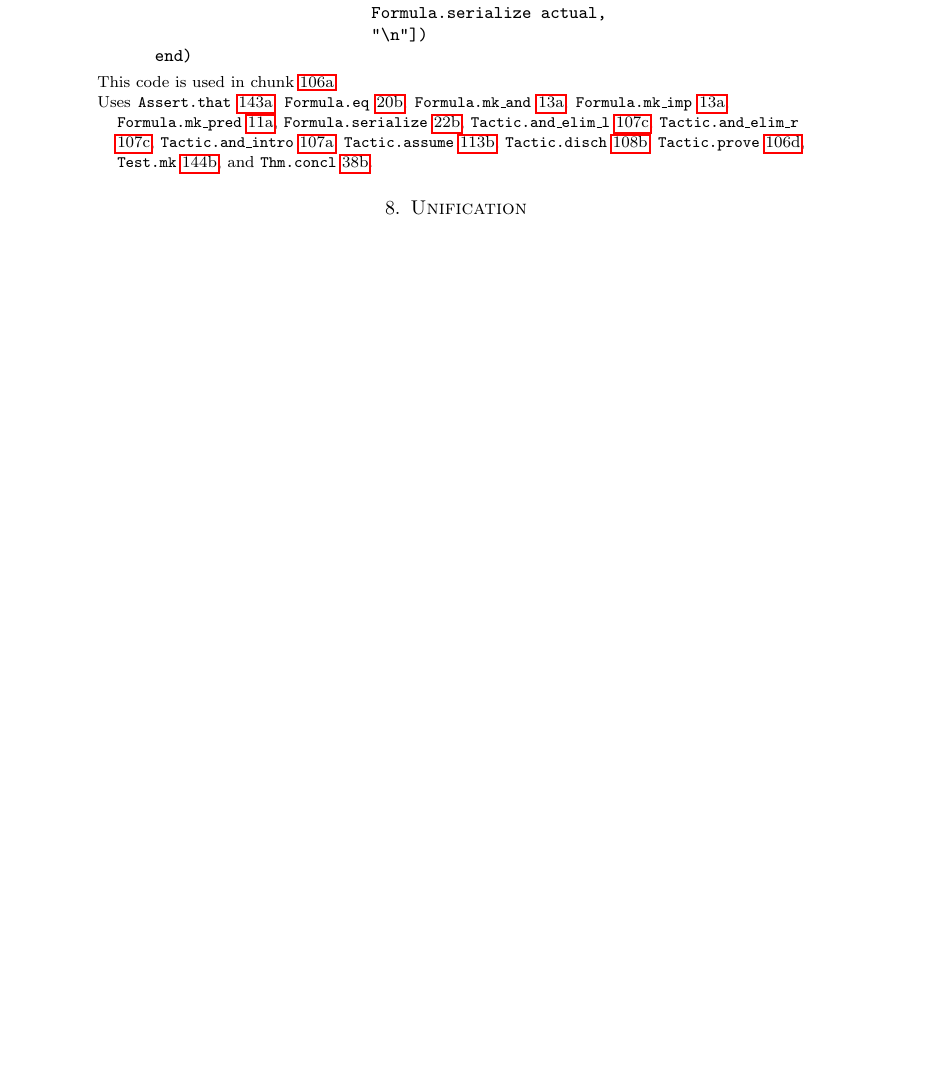
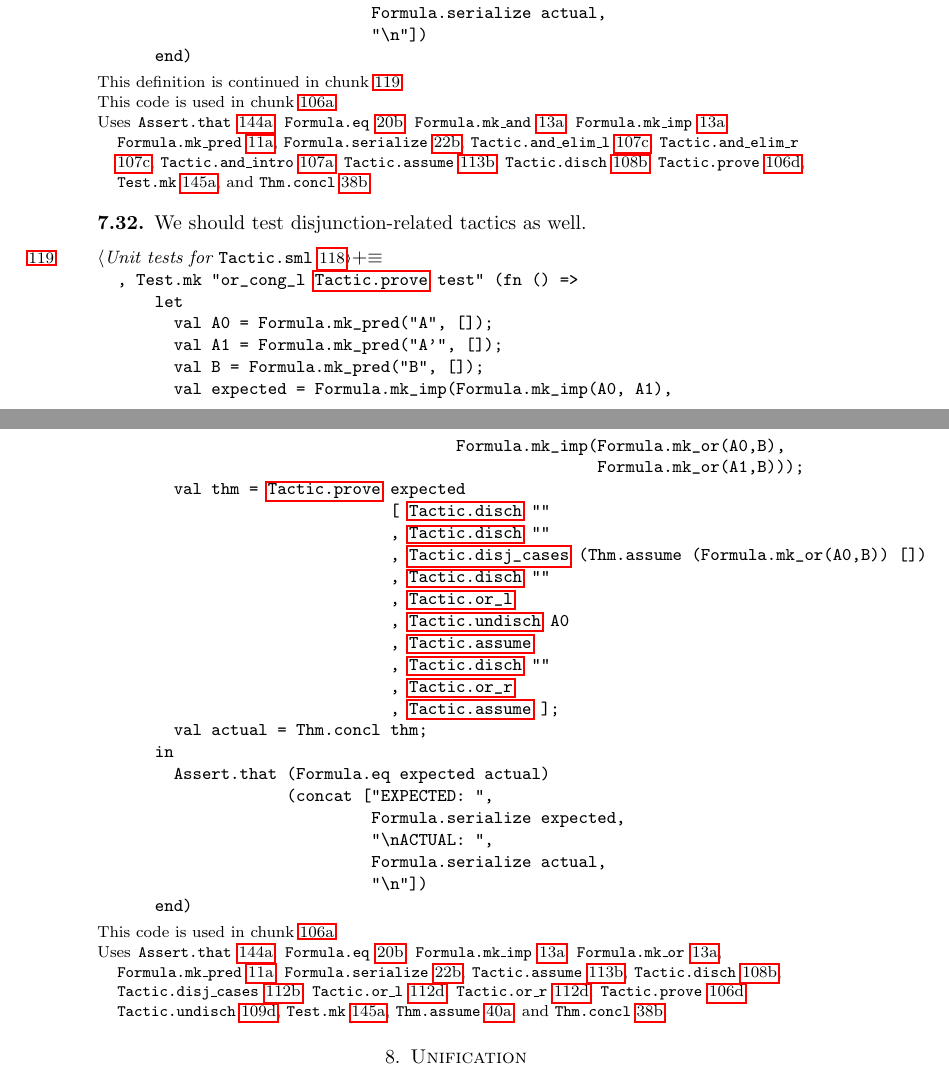
Before and after one commit to pqnelson/myo, a LaTeX paper (myo.tex, which reads tex/goal.tex): part of page 119 of 157 before the commit and two parts of pages 119 and 120 of 157 after it, the two joined at a grey line, cut so that both start at the same text, the shorter picture padded with empty space. Compiled offline with pdfLaTeX.

Commit message:
Add unit test for disjunction tactics

```diff
--- a/tex/goal.tex
+++ b/tex/goal.tex
@@ -983,7 +983,42 @@ tactics-based proofs.
                            Formula.serialize actual,
                            "\\n"])
     end)
-\nwused{\\{NW1F32vJ-4ElorS-1}}\nwidentuses{\\{{\nwixident{Assert.that}}{Assert.that}}\\{{\nwixident{Formula.eq}}{Formula.eq}}\\{{\nwixident{Formula.mk{\_}and}}{Formula.mk:unand}}\\{{\nwixident{Formula.mk{\_}imp}}{Formula.mk:unimp}}\\{{\nwixident{Formula.mk{\_}pred}}{Formula.mk:unpred}}\\{{\nwixident{Formula.serialize}}{Formula.serialize}}\\{{\nwixident{Tactic.and{\_}elim{\_}l}}{Tactic.and:unelim:unl}}\\{{\nwixident{Tactic.and{\_}elim{\_}r}}{Tactic.and:unelim:unr}}\\{{\nwixident{Tactic.and{\_}intro}}{Tactic.and:unintro}}\\{{\nwixident{Tactic.assume}}{Tactic.assume}}\\{{\nwixident{Tactic.disch}}{Tactic.disch}}\\{{\nwixident{Tactic.prove}}{Tactic.prove}}\\{{\nwixident{Test.mk}}{Test.mk}}\\{{\nwixident{Thm.concl}}{Thm.concl}}}\nwindexuse{\nwixident{Assert.that}}{Assert.that}{NW1F32vJ-2pBKAU-1}\nwindexuse{\nwixident{Formula.eq}}{Formula.eq}{NW1F32vJ-2pBKAU-1}\nwindexuse{\nwixident{Formula.mk{\_}and}}{Formula.mk:unand}{NW1F32vJ-2pBKAU-1}\nwindexuse{\nwixident{Formula.mk{\_}imp}}{Formula.mk:unimp}{NW1F32vJ-2pBKAU-1}\nwindexuse{\nwixident{Formula.mk{\_}pred}}{Formula.mk:unpred}{NW1F32vJ-2pBKAU-1}\nwindexuse{\nwixident{Formula.serialize}}{Formula.serialize}{NW1F32vJ-2pBKAU-1}\nwindexuse{\nwixident{Tactic.and{\_}elim{\_}l}}{Tactic.and:unelim:unl}{NW1F32vJ-2pBKAU-1}\nwindexuse{\nwixident{Tactic.and{\_}elim{\_}r}}{Tactic.and:unelim:unr}{NW1F32vJ-2pBKAU-1}\nwindexuse{\nwixident{Tactic.and{\_}intro}}{Tactic.and:unintro}{NW1F32vJ-2pBKAU-1}\nwindexuse{\nwixident{Tactic.assume}}{Tactic.assume}{NW1F32vJ-2pBKAU-1}\nwindexuse{\nwixident{Tactic.disch}}{Tactic.disch}{NW1F32vJ-2pBKAU-1}\nwindexuse{\nwixident{Tactic.prove}}{Tactic.prove}{NW1F32vJ-2pBKAU-1}\nwindexuse{\nwixident{Test.mk}}{Test.mk}{NW1F32vJ-2pBKAU-1}\nwindexuse{\nwixident{Thm.concl}}{Thm.concl}{NW1F32vJ-2pBKAU-1}\nwendcode{}\nwbegindocs{80}\nwdocspar
+\nwalsodefined{\\{NW1F32vJ-2pBKAU-2}}\nwused{\\{NW1F32vJ-4ElorS-1}}\nwidentuses{\\{{\nwixident{Assert.that}}{Assert.that}}\\{{\nwixident{Formula.eq}}{Formula.eq}}\\{{\nwixident{Formula.mk{\_}and}}{Formula.mk:unand}}\\{{\nwixident{Formula.mk{\_}imp}}{Formula.mk:unimp}}\\{{\nwixident{Formula.mk{\_}pred}}{Formula.mk:unpred}}\\{{\nwixident{Formula.serialize}}{Formula.serialize}}\\{{\nwixident{Tactic.and{\_}elim{\_}l}}{Tactic.and:unelim:unl}}\\{{\nwixident{Tactic.and{\_}elim{\_}r}}{Tactic.and:unelim:unr}}\\{{\nwixident{Tactic.and{\_}intro}}{Tactic.and:unintro}}\\{{\nwixident{Tactic.assume}}{Tactic.assume}}\\{{\nwixident{Tactic.disch}}{Tactic.disch}}\\{{\nwixident{Tactic.prove}}{Tactic.prove}}\\{{\nwixident{Test.mk}}{Test.mk}}\\{{\nwixident{Thm.concl}}{Thm.concl}}}\nwindexuse{\nwixident{Assert.that}}{Assert.that}{NW1F32vJ-2pBKAU-1}\nwindexuse{\nwixident{Formula.eq}}{Formula.eq}{NW1F32vJ-2pBKAU-1}\nwindexuse{\nwixident{Formula.mk{\_}and}}{Formula.mk:unand}{NW1F32vJ-2pBKAU-1}\nwindexuse{\nwixident{Formula.mk{\_}imp}}{Formula.mk:unimp}{NW1F32vJ-2pBKAU-1}\nwindexuse{\nwixident{Formula.mk{\_}pred}}{Formula.mk:unpred}{NW1F32vJ-2pBKAU-1}\nwindexuse{\nwixident{Formula.serialize}}{Formula.serialize}{NW1F32vJ-2pBKAU-1}\nwindexuse{\nwixident{Tactic.and{\_}elim{\_}l}}{Tactic.and:unelim:unl}{NW1F32vJ-2pBKAU-1}\nwindexuse{\nwixident{Tactic.and{\_}elim{\_}r}}{Tactic.and:unelim:unr}{NW1F32vJ-2pBKAU-1}\nwindexuse{\nwixident{Tactic.and{\_}intro}}{Tactic.and:unintro}{NW1F32vJ-2pBKAU-1}\nwindexuse{\nwixident{Tactic.assume}}{Tactic.assume}{NW1F32vJ-2pBKAU-1}\nwindexuse{\nwixident{Tactic.disch}}{Tactic.disch}{NW1F32vJ-2pBKAU-1}\nwindexuse{\nwixident{Tactic.prove}}{Tactic.prove}{NW1F32vJ-2pBKAU-1}\nwindexuse{\nwixident{Test.mk}}{Test.mk}{NW1F32vJ-2pBKAU-1}\nwindexuse{\nwixident{Thm.concl}}{Thm.concl}{NW1F32vJ-2pBKAU-1}\nwendcode{}\nwbegindocs{80}\nwdocspar
+
+\begin{node}
+We should test disjunction-related tactics as well.
+\end{node}
+
+\nwenddocs{}\nwbegincode{81}\sublabel{NW1F32vJ-2pBKAU-2}\nwmargintag{{\nwtagstyle{}\subpageref{NW1F32vJ-2pBKAU-2}}}\moddef{Unit tests for \code{}Tactic.sml\edoc{}~{\nwtagstyle{}\subpageref{NW1F32vJ-2pBKAU-1}}}\plusendmoddef\nwstartdeflinemarkup\nwusesondefline{\\{NW1F32vJ-4ElorS-1}}\nwprevnextdefs{NW1F32vJ-2pBKAU-1}{\relax}\nwenddeflinemarkup
+, Test.mk "or_cong_l \nwlinkedidentc{Tactic.prove}{NW1F32vJ-2zEBzF-1} test" (fn () =>
+    let
+      val A0 = Formula.mk_pred("A", []);
+      val A1 = Formula.mk_pred("A'", []);
+      val B = Formula.mk_pred("B", []);
+      val expected = Formula.mk_imp(Formula.mk_imp(A0, A1),
+                                    Formula.mk_imp(Formula.mk_or(A0,B),
+                                                   Formula.mk_or(A1,B)));
+      val thm = \nwlinkedidentc{Tactic.prove}{NW1F32vJ-2zEBzF-1} expected
+                             [ \nwlinkedidentc{Tactic.disch}{NW1F32vJ-3Cb3oS-3} ""
+                             , \nwlinkedidentc{Tactic.disch}{NW1F32vJ-3Cb3oS-3} ""
+                             , \nwlinkedidentc{Tactic.disj_cases}{NW1F32vJ-3Cb3oS-7} (Thm.assume (Formula.mk_or(A0,B)) [])
+                             , \nwlinkedidentc{Tactic.disch}{NW1F32vJ-3Cb3oS-3} ""
+                             , \nwlinkedidentc{Tactic.or_l}{NW1F32vJ-3Cb3oS-8}
+                             , \nwlinkedidentc{Tactic.undisch}{NW1F32vJ-3Cb3oS-4} A0
+                             , \nwlinkedidentc{Tactic.assume}{NW1F32vJ-3Cb3oS-9}
+                             , \nwlinkedidentc{Tactic.disch}{NW1F32vJ-3Cb3oS-3} ""
+                             , \nwlinkedidentc{Tactic.or_r}{NW1F32vJ-3Cb3oS-8}
+                             , \nwlinkedidentc{Tactic.assume}{NW1F32vJ-3Cb3oS-9} ];
+      val actual = Thm.concl thm;
+    in
+      Assert.that (Formula.eq expected actual)
+                  (concat ["EXPECTED: ",
+                           Formula.serialize expected,
+                           "\\nACTUAL: ",
+                           Formula.serialize actual,
+                           "\\n"])
+    end)
+\nwused{\\{NW1F32vJ-4ElorS-1}}\nwidentuses{\\{{\nwixident{Assert.that}}{Assert.that}}\\{{\nwixident{Formula.eq}}{Formula.eq}}\\{{\nwixident{Formula.mk{\_}imp}}{Formula.mk:unimp}}\\{{\nwixident{Formula.mk{\_}or}}{Formula.mk:unor}}\\{{\nwixident{Formula.mk{\_}pred}}{Formula.mk:unpred}}\\{{\nwixident{Formula.serialize}}{Formula.serialize}}\\{{\nwixident{Tactic.assume}}{Tactic.assume}}\\{{\nwixident{Tactic.disch}}{Tactic.disch}}\\{{\nwixident{Tactic.disj{\_}cases}}{Tactic.disj:uncases}}\\{{\nwixident{Tactic.or{\_}l}}{Tactic.or:unl}}\\{{\nwixident{Tactic.or{\_}r}}{Tactic.or:unr}}\\{{\nwixident{Tactic.prove}}{Tactic.prove}}\\{{\nwixident{Tactic.undisch}}{Tactic.undisch}}\\{{\nwixident{Test.mk}}{Test.mk}}\\{{\nwixident{Thm.assume}}{Thm.assume}}\\{{\nwixident{Thm.concl}}{Thm.concl}}}\nwindexuse{\nwixident{Assert.that}}{Assert.that}{NW1F32vJ-2pBKAU-2}\nwindexuse{\nwixident{Formula.eq}}{Formula.eq}{NW1F32vJ-2pBKAU-2}\nwindexuse{\nwixident{Formula.mk{\_}imp}}{Formula.mk:unimp}{NW1F32vJ-2pBKAU-2}\nwindexuse{\nwixident{Formula.mk{\_}or}}{Formula.mk:unor}{NW1F32vJ-2pBKAU-2}\nwindexuse{\nwixident{Formula.mk{\_}pred}}{Formula.mk:unpred}{NW1F32vJ-2pBKAU-2}\nwindexuse{\nwixident{Formula.serialize}}{Formula.serialize}{NW1F32vJ-2pBKAU-2}\nwindexuse{\nwixident{Tactic.assume}}{Tactic.assume}{NW1F32vJ-2pBKAU-2}\nwindexuse{\nwixident{Tactic.disch}}{Tactic.disch}{NW1F32vJ-2pBKAU-2}\nwindexuse{\nwixident{Tactic.disj{\_}cases}}{Tactic.disj:uncases}{NW1F32vJ-2pBKAU-2}\nwindexuse{\nwixident{Tactic.or{\_}l}}{Tactic.or:unl}{NW1F32vJ-2pBKAU-2}\nwindexuse{\nwixident{Tactic.or{\_}r}}{Tactic.or:unr}{NW1F32vJ-2pBKAU-2}\nwindexuse{\nwixident{Tactic.prove}}{Tactic.prove}{NW1F32vJ-2pBKAU-2}\nwindexuse{\nwixident{Tactic.undisch}}{Tactic.undisch}{NW1F32vJ-2pBKAU-2}\nwindexuse{\nwixident{Test.mk}}{Test.mk}{NW1F32vJ-2pBKAU-2}\nwindexuse{\nwixident{Thm.assume}}{Thm.assume}{NW1F32vJ-2pBKAU-2}\nwindexuse{\nwixident{Thm.concl}}{Thm.concl}{NW1F32vJ-2pBKAU-2}\nwendcode{}\nwbegindocs{82}\nwdocspar
 \nwenddocs{}
 
 \nwixlogsorted{c}{{Check theorem hypotheses form subset of assumptions list}{NW1F32vJ-1bk6hJ-1}{\nwixu{NW1F32vJ-2XH0oT-1}\nwixd{NW1F32vJ-1bk6hJ-1}}}%
```
Also changed, not shown: Makefile, README.md, tex/goal.tex (7 more changed lines), 5 other files.
